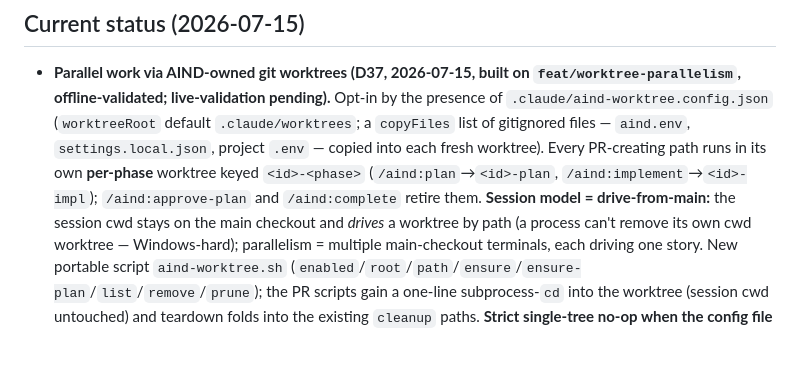
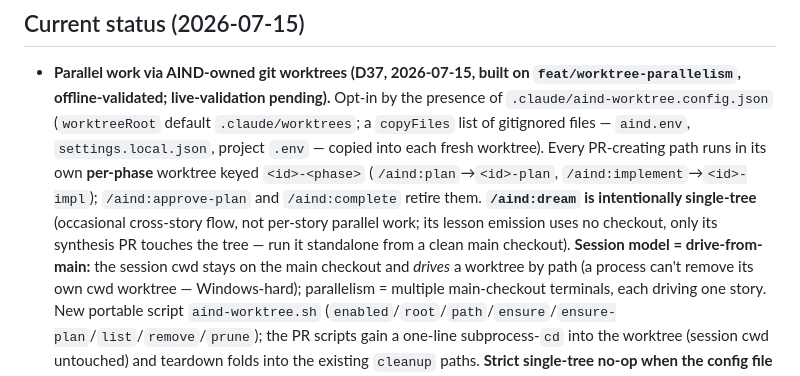
Before and after one commit to dlw-digitalworkplace/ai-native-dev, a Markdown page: CLAUDE.md, the part around the change. Drawn GitHub-style; blank space fills up the shorter version.

Commit message:
docs(worktrees): record that /aind:dream stays single-tree by design
The dreaming phase is an occasional, cross-story improvement flow, not
per-story parallel work, so it is intentionally excluded from the worktree
model (emission uses no checkout; only the synthesis PR touches the tree).
Documented as a scoping decision, not an oversight.

Co-Authored-By: Claude Opus 4.8 <noreply@anthropic.com>

```diff
--- a/CLAUDE.md
+++ b/CLAUDE.md
@@ -48,7 +48,9 @@ agents/     reviewer.md (cold code-PR reviewer, D26); dreamer.md (cold lessons s
   of gitignored files — `aind.env`, `settings.local.json`, project `.env` — copied into each fresh
   worktree). Every PR-creating path runs in its own **per-phase** worktree keyed `<id>-<phase>`
   (`/aind:plan`→`<id>-plan`, `/aind:implement`→`<id>-impl`); `/aind:approve-plan` and `/aind:complete`
-  retire them. **Session model = drive-from-main:** the session cwd stays on the main checkout and
+  retire them. **`/aind:dream` is intentionally single-tree** (occasional cross-story flow, not
+  per-story parallel work; its lesson emission uses no checkout, only its synthesis PR touches the
+  tree — run it standalone from a clean main checkout). **Session model = drive-from-main:** the session cwd stays on the main checkout and
   *drives* a worktree by path (a process can't remove its own cwd worktree — Windows-hard); parallelism
   = multiple main-checkout terminals, each driving one story. New portable script `aind-worktree.sh`
   (`enabled`/`root`/`path`/`ensure`/`ensure-plan`/`list`/`remove`/`prune`); the PR scripts gain a
```
Also changed, not shown: design-log.md (+1 -1 lines).
